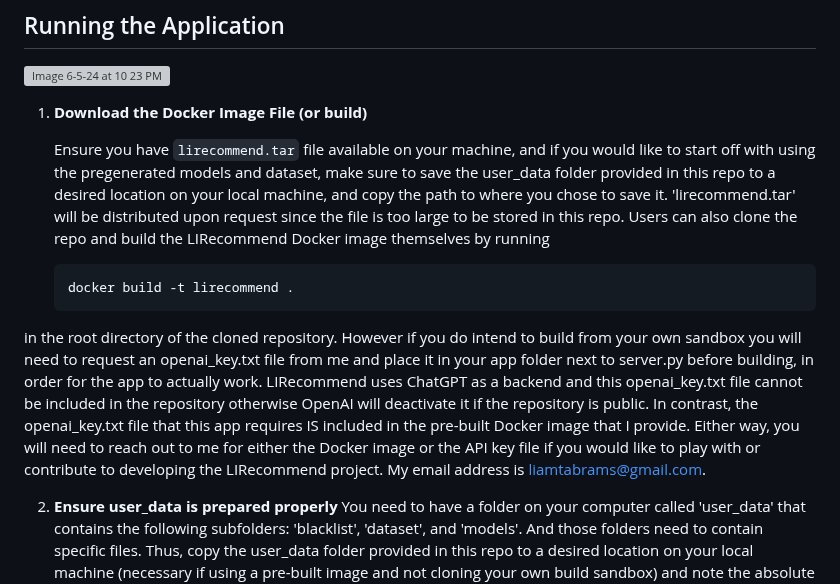
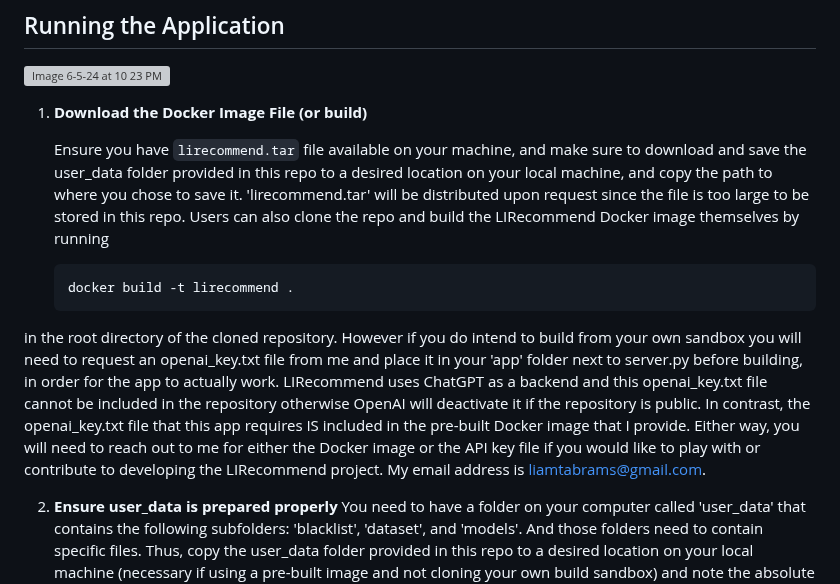
Before and after one commit to liamtabrams/LIRecommend, a Markdown page: README.md, the part around the change. Drawn GitHub-style; grey boxes are pictures that could not be loaded.

````diff
--- a/README.md
+++ b/README.md
@@ -26,11 +26,11 @@ Follow the official Docker installation guide for your specific Linux distributi
 
 1. **Download the Docker Image File (or build)**
 
-   Ensure you have `lirecommend.tar` file available on your machine, and if you would like to start off with using the pregenerated models and dataset, make sure to save the user_data folder provided in this repo to a desired location on your local machine, and copy the path to where you chose to save it. 'lirecommend.tar' will be distributed upon request since the file is too large to be stored in this repo. Users can also clone the repo and build the LIRecommend Docker image themselves by running
+   Ensure you have `lirecommend.tar` file available on your machine, and make sure to download and save the user_data folder provided in this repo to a desired location on your local machine, and copy the path to where you chose to save it. 'lirecommend.tar' will be distributed upon request since the file is too large to be stored in this repo. Users can also clone the repo and build the LIRecommend Docker image themselves by running
    ```bash
    docker build -t lirecommend .
    ```
-in the root directory of the cloned repository. However if you do intend to build from your own sandbox you will need to request an openai_key.txt file from me and place it in your app folder next to server.py before building, in order for the app to actually work. LIRecommend uses ChatGPT as a backend and this openai_key.txt file cannot be included in the repository otherwise OpenAI will deactivate it if the repository is public. In contrast, the openai_key.txt file that this app requires IS included in the pre-built Docker image that I provide. Either way, you will need to reach out to me for either the Docker image or the API key file if you would like to play with or contribute to developing the LIRecommend project. My email address is liamtabrams@gmail.com.
+in the root directory of the cloned repository. However if you do intend to build from your own sandbox you will need to request an openai_key.txt file from me and place it in your 'app' folder next to server.py before building, in order for the app to actually work. LIRecommend uses ChatGPT as a backend and this openai_key.txt file cannot be included in the repository otherwise OpenAI will deactivate it if the repository is public. In contrast, the openai_key.txt file that this app requires IS included in the pre-built Docker image that I provide. Either way, you will need to reach out to me for either the Docker image or the API key file if you would like to play with or contribute to developing the LIRecommend project. My email address is liamtabrams@gmail.com.
 
 2. **Ensure user_data is prepared properly**
    You need to have a folder on your computer called 'user_data' that contains the following subfolders: 'blacklist', 'dataset', and 'models'. And those folders need to contain specific files. Thus, copy the user_data folder provided in this repo to a desired location on your local machine (necessary if using a pre-built image and not cloning your own build sandbox) and note the absolute path. If you plan to clone the repo and build your own app image, you can simply note the absolute path to the user_data folder in your cloned repository. If you do not want to customize the dataset prior to launching the app for the first time, user_data should be ready for you to volume mount to the container you will run the app in (the volume mounting will be fully explained in Step 4). If you do want to do something like clear the dataset or adjust some of the labels for some of its existing datapoints (which you are allowed to do at any time), you can do that by directly modifying the dataset.csv file that is inside the dataset folder in 'user_data'. Just make sure not to change the structure of the CSV file or types and ranges of data being used in each column of the csv file, as well as to not corrupt the information that currently exists in the feature columns (non-rating columns) for the kept datapoints.
````
